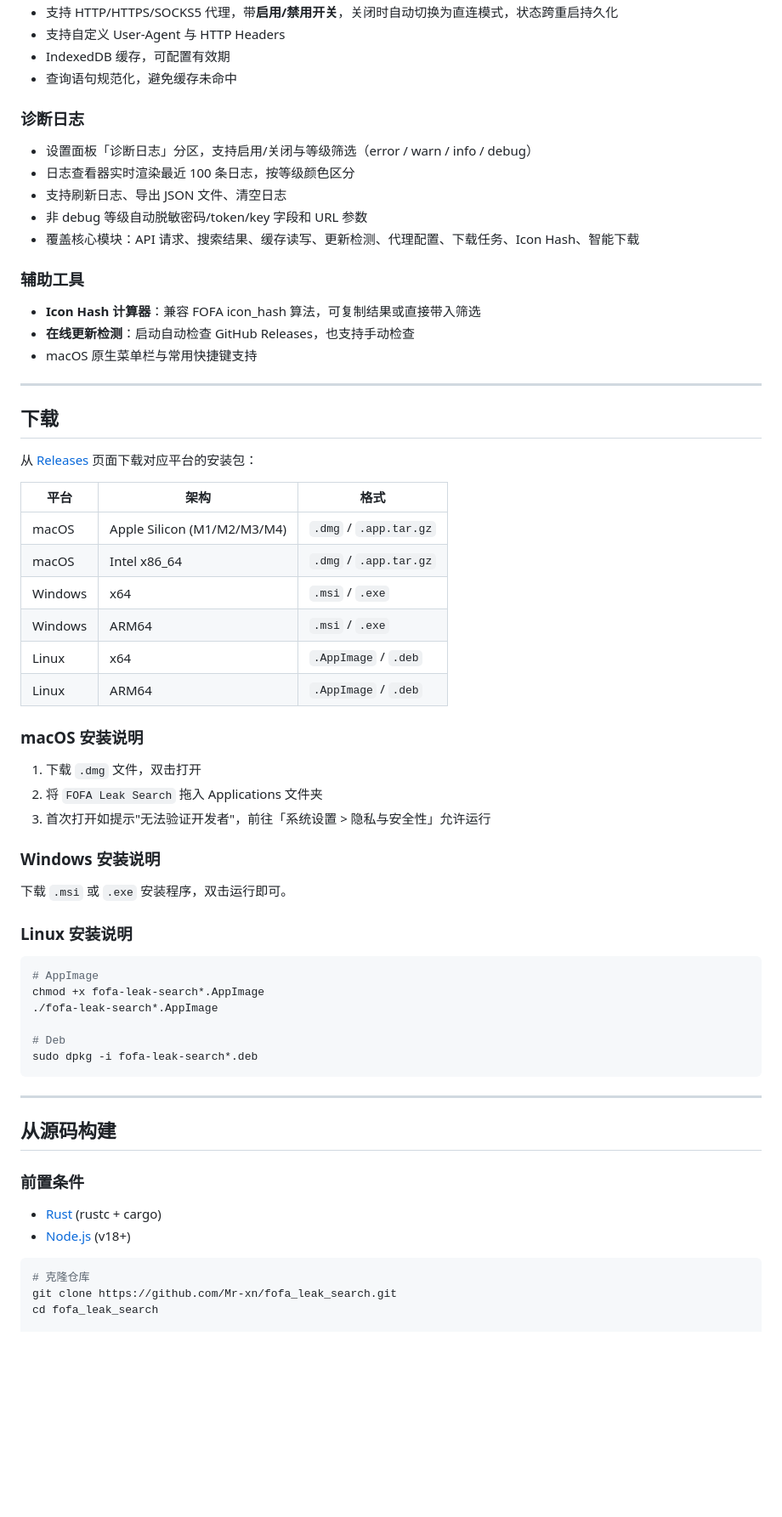
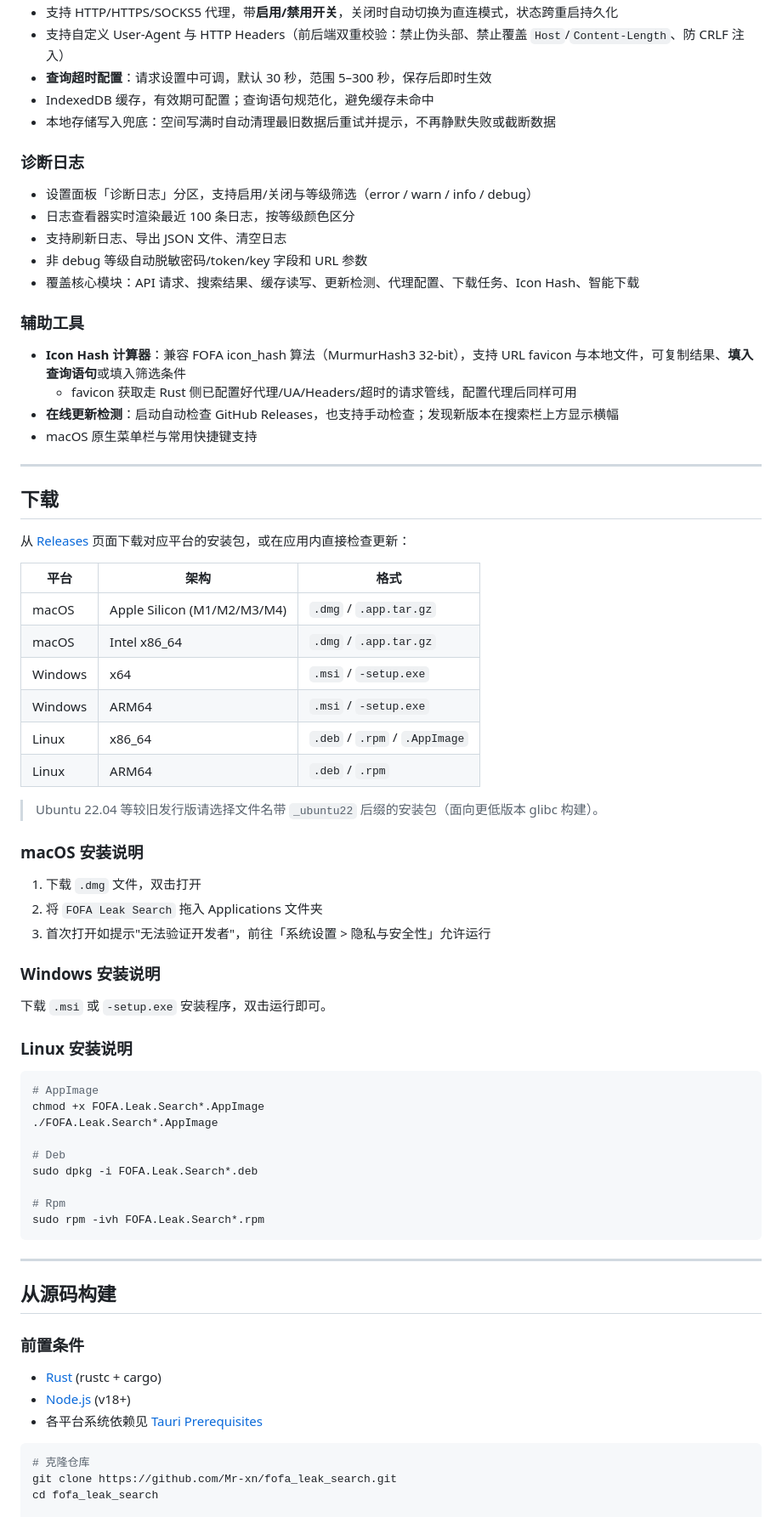
Before and after one commit to Mr-xn/fofa_leak_search, a Markdown page: README.md, the part around one of its changes. Shown at 85% size. GitHub-like rendering; blank space fills up the shorter version.

````diff
--- a/README.md
+++ b/README.md
@@ -44,7 +65,8 @@ FOFA 网络空间资产搜索工具 — 跨平台桌面应用，基于 [Tauri 2]
 - 支持 HTTP/HTTPS/SOCKS5 代理，带**启用/禁用开关**，关闭时自动切换为直连模式，状态跨重启持久化
-- 支持自定义 User-Agent 与 HTTP Headers
-- IndexedDB 缓存，可配置有效期
-- 查询语句规范化，避免缓存未命中
+- 支持自定义 User-Agent 与 HTTP Headers（前后端双重校验：禁止伪头部、禁止覆盖 `Host`/`Content-Length`、防 CRLF 注入）
+- **查询超时配置**：请求设置中可调，默认 30 秒，范围 5–300 秒，保存后即时生效
+- IndexedDB 缓存，有效期可配置；查询语句规范化，避免缓存未命中
+- 本地存储写入兜底：空间写满时自动清理最旧数据后重试并提示，不再静默失败或截断数据
 
 ### 诊断日志
 - 设置面板「诊断日志」分区，支持启用/关闭与等级筛选（error / warn / info / debug）
@@ -54,24 +76,27 @@ FOFA 网络空间资产搜索工具 — 跨平台桌面应用，基于 [Tauri 2]
 - 覆盖核心模块：API 请求、搜索结果、缓存读写、更新检测、代理配置、下载任务、Icon Hash、智能下载
 
 ### 辅助工具
-- **Icon Hash 计算器**：兼容 FOFA icon_hash 算法，可复制结果或直接带入筛选
-- **在线更新检测**：启动自动检查 GitHub Releases，也支持手动检查
+- **Icon Hash 计算器**：兼容 FOFA icon_hash 算法（MurmurHash3 32-bit），支持 URL favicon 与本地文件，可复制结果、**填入查询语句**或填入筛选条件
+  - favicon 获取走 Rust 侧已配置好代理/UA/Headers/超时的请求管线，配置代理后同样可用
+- **在线更新检测**：启动自动检查 GitHub Releases，也支持手动检查；发现新版本在搜索栏上方显示横幅
 - macOS 原生菜单栏与常用快捷键支持
 
 ---
 
 ## 下载
 
-从 [Releases](https://github.com/Mr-xn/fofa_leak_search/releases) 页面下载对应平台的安装包：
+从 [Releases](https://github.com/Mr-xn/fofa_leak_search/releases) 页面下载对应平台的安装包，或在应用内直接检查更新：
 
 | 平台 | 架构 | 格式 |
 |------|------|------|
 | macOS | Apple Silicon (M1/M2/M3/M4) | `.dmg` / `.app.tar.gz` |
 | macOS | Intel x86_64 | `.dmg` / `.app.tar.gz` |
-| Windows | x64 | `.msi` / `.exe` |
-| Windows | ARM64 | `.msi` / `.exe` |
-| Linux | x64 | `.AppImage` / `.deb` |
-| Linux | ARM64 | `.AppImage` / `.deb` |
+| Windows | x64 | `.msi` / `-setup.exe` |
+| Windows | ARM64 | `.msi` / `-setup.exe` |
+| Linux | x86_64 | `.deb` / `.rpm` / `.AppImage` |
+| Linux | ARM64 | `.deb` / `.rpm` |
+
+> Ubuntu 22.04 等较旧发行版请选择文件名带 `_ubuntu22` 后缀的安装包（面向更低版本 glibc 构建）。
 
 ### macOS 安装说明
 1. 下载 `.dmg` 文件，双击打开
@@ -79,16 +104,19 @@ FOFA 网络空间资产搜索工具 — 跨平台桌面应用，基于 [Tauri 2]
 3. 首次打开如提示"无法验证开发者"，前往「系统设置 > 隐私与安全性」允许运行
 
 ### Windows 安装说明
-下载 `.msi` 或 `.exe` 安装程序，双击运行即可。
+下载 `.msi` 或 `-setup.exe` 安装程序，双击运行即可。
 
 ### Linux 安装说明
 ```bash
 # AppImage
-chmod +x fofa-leak-search*.AppImage
-./fofa-leak-search*.AppImage
+chmod +x FOFA.Leak.Search*.AppImage
+./FOFA.Leak.Search*.AppImage
 
 # Deb
-sudo dpkg -i fofa-leak-search*.deb
+sudo dpkg -i FOFA.Leak.Search*.deb
+
+# Rpm
+sudo rpm -ivh FOFA.Leak.Search*.rpm
 ```
 
 ---
@@ -98,6 +126,7 @@ sudo dpkg -i fofa-leak-search*.deb
 ### 前置条件
 - [Rust](https://rustup.rs/) (rustc + cargo)
 - [Node.js](https://nodejs.org/) (v18+)
+- 各平台系统依赖见 [Tauri Prerequisites](https://tauri.app/start/prerequisites/)
 
 ```bash
 # 克隆仓库
````
Also changed, not shown: other parts of README.md (+81 -51 lines).
